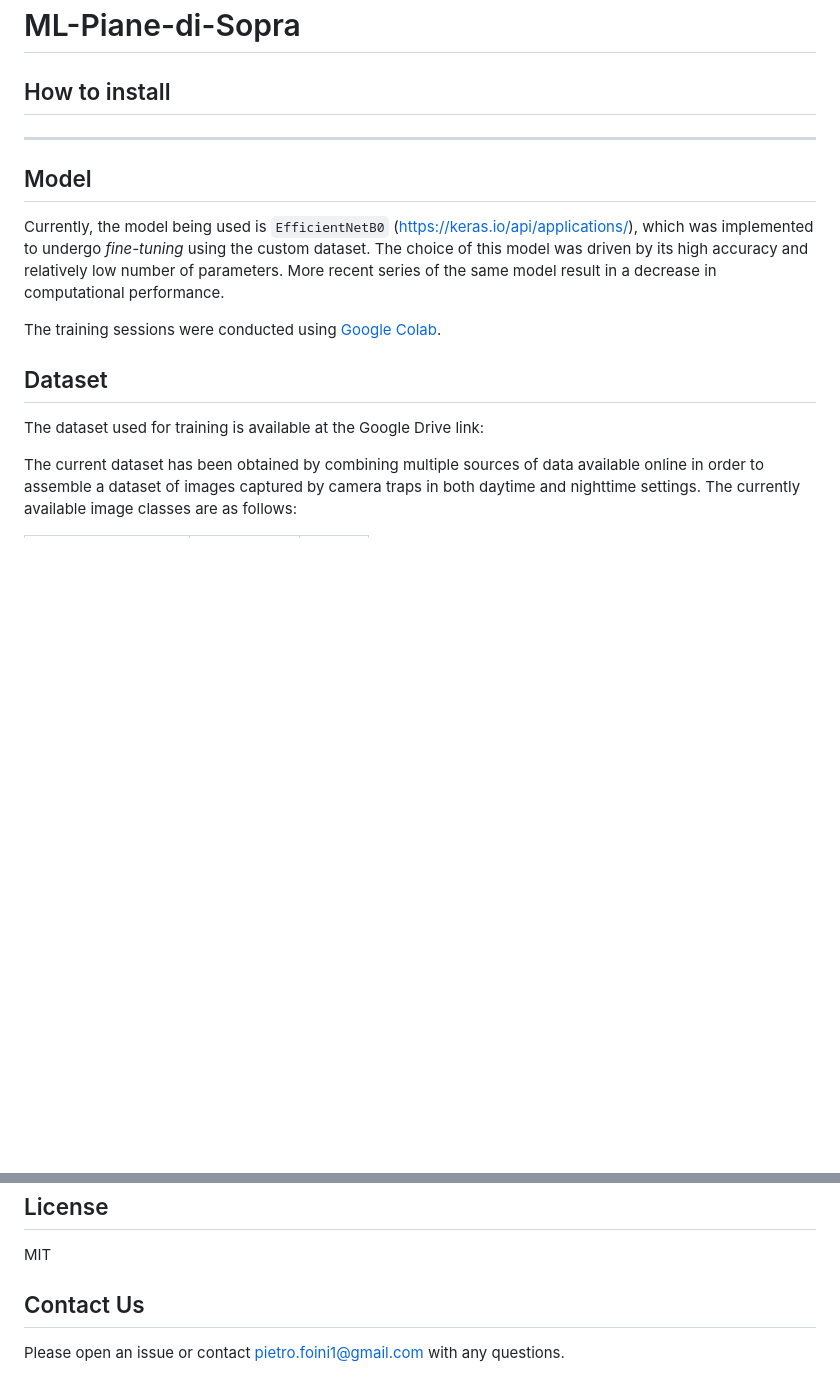
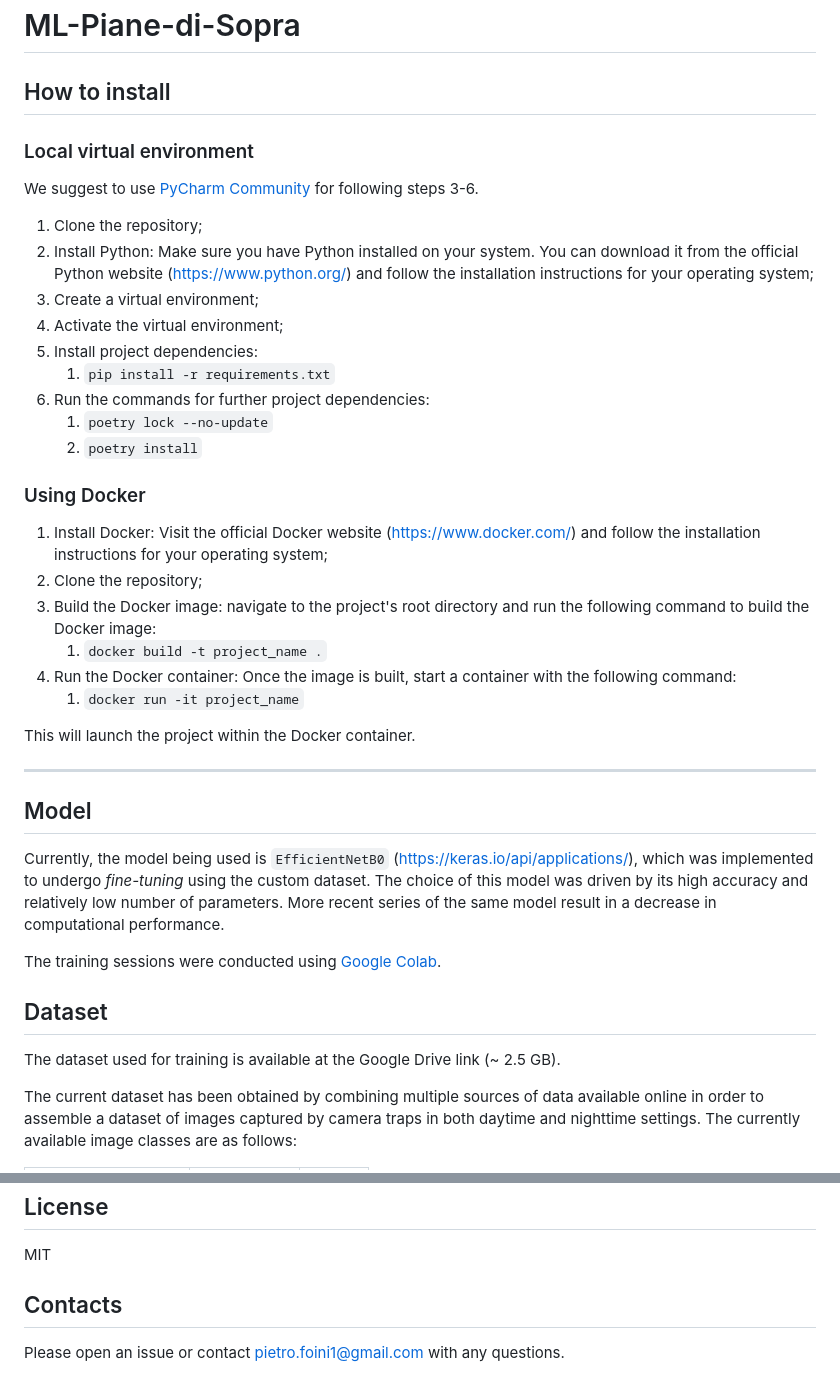
Before and after one commit to pietro-foini/Camera-traps-wild-life, a Markdown page: README.md, 2 parts joined by grey strips. Drawn GitHub-style; blank space fills up the shorter version.

Commit message:
add README instructions for installing project

```diff
--- a/README.md
+++ b/README.md
@@ -1,6 +1,34 @@
 # ML-Piane-di-Sopra
 
 ## How to install
+
+### Local virtual environment
+
+We suggest to use [PyCharm Community](https://www.jetbrains.com/pycharm/download/#section=windows) for following
+steps 3-6.
+
+1. Clone the repository;
+2. Install Python: Make sure you have Python installed on your system. You can download it from the official Python
+website (https://www.python.org/) and follow the installation instructions for your operating system;
+3. Create a virtual environment;
+4. Activate the virtual environment;
+5. Install project dependencies:
+   1. `pip install -r requirements.txt`
+6. Run the commands for further project dependencies:
+   1. `poetry lock --no-update`
+   2. `poetry install`
+
+### Using Docker
+
+1. Install Docker: Visit the official Docker website (https://www.docker.com/) and follow the installation instructions
+for your operating system;
+2. Clone the repository;
+3. Build the Docker image: navigate to the project's root directory and run the following command to build the Docker image:
+   1. `docker build -t project_name .`
+4. Run the Docker container: Once the image is built, start a container with the following command:
+   1. `docker run -it project_name`
+
+This will launch the project within the Docker container.
 
 -----
 
@@ -15,7 +43,7 @@ The training sessions were conducted using [Google Colab](https://research.googl
 
 ## Dataset
 
-The dataset used for training is available at the Google Drive link:
+The dataset used for training is available at the Google Drive link (~ 2.5 GB).
 
 The current dataset has been obtained by combining multiple sources of data available online in order to assemble a
 dataset of images captured by camera traps in both daytime and nighttime settings.
@@ -100,6 +128,6 @@ Useful dataset links:
 
 MIT
 
-## Contact Us
+## Contacts
 
 Please open an issue or contact pietro.foini1@gmail.com with any questions.
```
